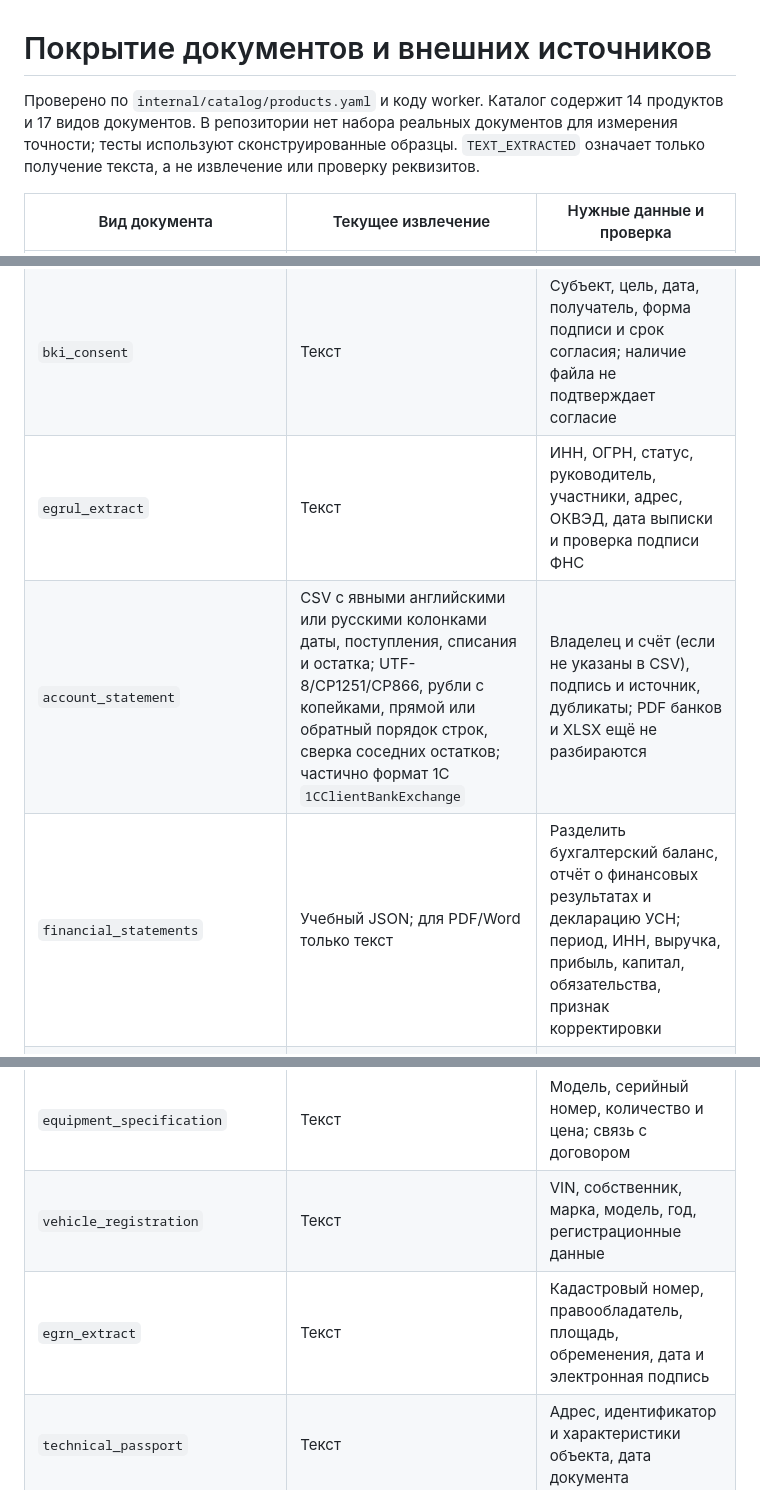
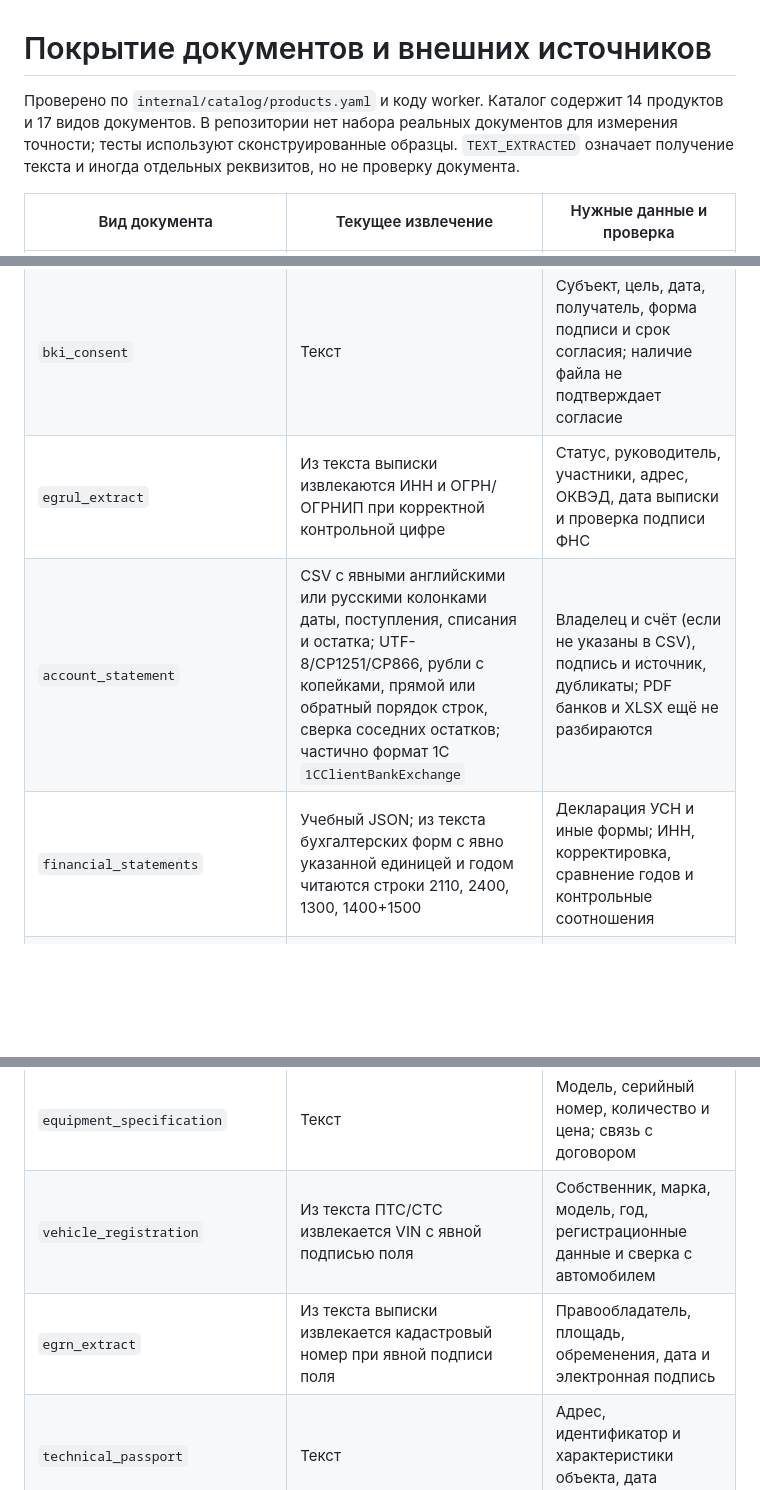
Before and after one commit to rudast/alpha-hack-2026, a Markdown page: docs/parser-coverage.md, 3 parts joined by grey strips. Rendered like a GitHub page; blank space fills up the shorter version.

```diff
--- a/docs/parser-coverage.md
+++ b/docs/parser-coverage.md
@@ -1,20 +1,20 @@
 # Покрытие документов и внешних источников
 
-Проверено по `internal/catalog/products.yaml` и коду worker. Каталог содержит 14 продуктов и 17 видов документов. В репозитории нет набора реальных документов для измерения точности; тесты используют сконструированные образцы. `TEXT_EXTRACTED` означает только получение текста, а не извлечение или проверку реквизитов.
+Проверено по `internal/catalog/products.yaml` и коду worker. Каталог содержит 14 продуктов и 17 видов документов. В репозитории нет набора реальных документов для измерения точности; тесты используют сконструированные образцы. `TEXT_EXTRACTED` означает получение текста и иногда отдельных реквизитов, но не проверку документа.
 
 | Вид документа | Текущее извлечение | Нужные данные и проверка |
 |---|---|---|
 | `passport` | Текст PDF/Word/изображений | ФИО, серия/номер, дата выдачи, принадлежность заявителю, качество скана; подпись/подлинность не проверяются |
 | `bki_consent` | Текст | Субъект, цель, дата, получатель, форма подписи и срок согласия; наличие файла не подтверждает согласие |
-| `egrul_extract` | Текст | ИНН, ОГРН, статус, руководитель, участники, адрес, ОКВЭД, дата выписки и проверка подписи ФНС |
+| `egrul_extract` | Из текста выписки извлекаются ИНН и ОГРН/ОГРНИП при корректной контрольной цифре | Статус, руководитель, участники, адрес, ОКВЭД, дата выписки и проверка подписи ФНС |
 | `account_statement` | CSV с явными английскими или русскими колонками даты, поступления, списания и остатка; UTF-8/CP1251/CP866, рубли с копейками, прямой или обратный порядок строк, сверка соседних остатков; частично формат 1С `1CClientBankExchange` | Владелец и счёт (если не указаны в CSV), подпись и источник, дубликаты; PDF банков и XLSX ещё не разбираются |
-| `financial_statements` | Учебный JSON; для PDF/Word только текст | Разделить бухгалтерский баланс, отчёт о финансовых результатах и декларацию УСН; период, ИНН, выручка, прибыль, капитал, обязательства, признак корректировки |
+| `financial_statements` | Учебный JSON; из текста бухгалтерских форм с явно указанной единицей и годом читаются строки 2110, 2400, 1300, 1400+1500 | Декларация УСН и иные формы; ИНН, корректировка, сравнение годов и контрольные соотношения |
 | `marketplace_sales_report` | Учебный JSON и универсальный CSV с колонками месяца, продаж, возвратов и выплат (русский/английский; RUB) | Отдельные адаптеры Wildberries, Ozon и Яндекс Маркета; комиссии, ID продавца и сверка с источником |
 | `title_documents` | Текст | Владелец, основание права, объект, ограничения и соответствие заявителю |
 | `equipment_purchase_contract` | Текст | Стороны, оборудование, цена, дата и условия передачи |
 | `equipment_specification` | Текст | Модель, серийный номер, количество и цена; связь с договором |
-| `vehicle_registration` | Текст | VIN, собственник, марка, модель, год, регистрационные данные |
-| `egrn_extract` | Текст | Кадастровый номер, правообладатель, площадь, обременения, дата и электронная подпись |
+| `vehicle_registration` | Из текста ПТС/СТС извлекается VIN с явной подписью поля | Собственник, марка, модель, год, регистрационные данные и сверка с автомобилем |
+| `egrn_extract` | Из текста выписки извлекается кадастровый номер при явной подписи поля | Правообладатель, площадь, обременения, дата и электронная подпись |
 | `technical_passport` | Текст | Адрес, идентификатор и характеристики объекта, дата документа |
 | `valuation_report` | Учебный JSON | Объект, собственник, оценщик, дата оценки, подтверждённая стоимость, допущения; отделять от заявленной клиентом цены |
 | `business_plan` | Текст | Период прогноза, допущения, прогноз денежных потоков и связь с приобретаемым бизнесом |
```
Also changed, not shown: other parts of docs/parser-coverage.md (+1 -1 lines), docs/worker-tasks.md (+2 -2 lines), worker/README.md (+1 -1 lines).
